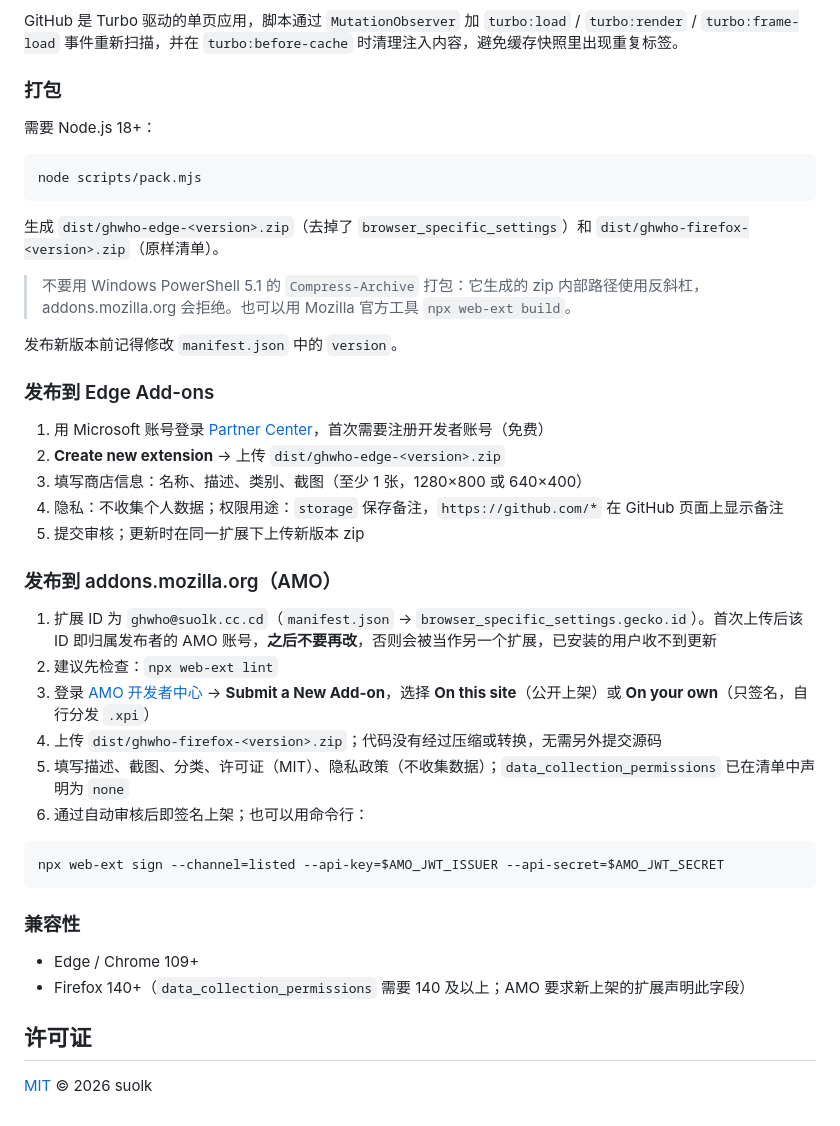
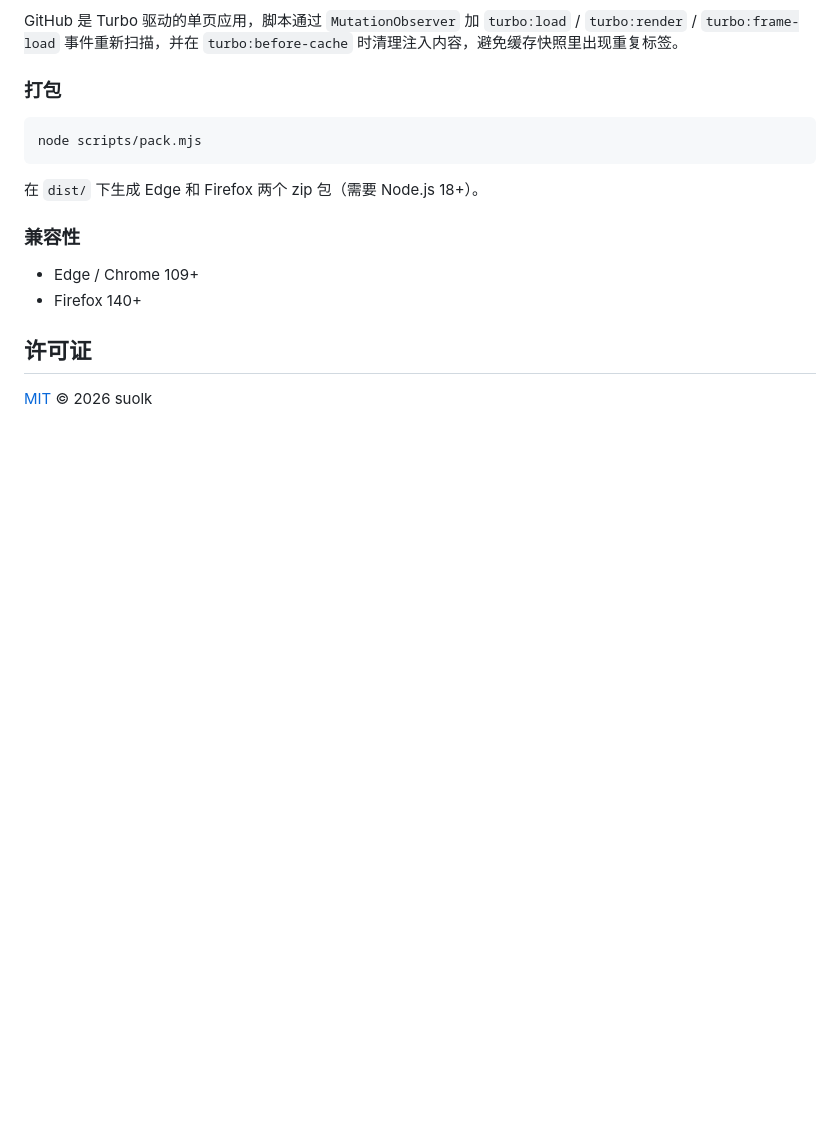
Before and after one commit to suolk/ghwho, a Markdown page: README.md, the part around the change. Rendered like a GitHub page; blank space fills up the shorter version.

````diff
--- a/README.md
+++ b/README.md
@@ -133,43 +133,16 @@ GitHub 是 Turbo 驱动的单页应用，脚本通过 `MutationObserver` 加 `tu
 
 ### 打包
 
-需要 Node.js 18+：
-
 ```bash
 node scripts/pack.mjs
 ```
 
-生成 `dist/ghwho-edge-<version>.zip`（去掉了 `browser_specific_settings`）和 `dist/ghwho-firefox-<version>.zip`（原样清单）。
-
-> 不要用 Windows PowerShell 5.1 的 `Compress-Archive` 打包：它生成的 zip 内部路径使用反斜杠，addons.mozilla.org 会拒绝。也可以用 Mozilla 官方工具 `npx web-ext build`。
-
-发布新版本前记得修改 `manifest.json` 中的 `version`。
-
-### 发布到 Edge Add-ons
-
-1. 用 Microsoft 账号登录 [Partner Center](https://partner.microsoft.com/dashboard/microsoftedge/overview)，首次需要注册开发者账号（免费）
-2. **Create new extension** → 上传 `dist/ghwho-edge-<version>.zip`
-3. 填写商店信息：名称、描述、类别、截图（至少 1 张，1280×800 或 640×400）
-4. 隐私：不收集个人数据；权限用途：`storage` 保存备注，`https://github.com/*` 在 GitHub 页面上显示备注
-5. 提交审核；更新时在同一扩展下上传新版本 zip
-
-### 发布到 addons.mozilla.org（AMO）
-
-1. 扩展 ID 为 `ghwho@suolk.cc.cd`（`manifest.json` → `browser_specific_settings.gecko.id`）。首次上传后该 ID 即归属发布者的 AMO 账号，**之后不要再改**，否则会被当作另一个扩展，已安装的用户收不到更新
-2. 建议先检查：`npx web-ext lint`
-3. 登录 [AMO 开发者中心](https://addons.mozilla.org/developers/) → **Submit a New Add-on**，选择 **On this site**（公开上架）或 **On your own**（只签名，自行分发 `.xpi`）
-4. 上传 `dist/ghwho-firefox-<version>.zip`；代码没有经过压缩或转换，无需另外提交源码
-5. 填写描述、截图、分类、许可证（MIT）、隐私政策（不收集数据）；`data_collection_permissions` 已在清单中声明为 `none`
-6. 通过自动审核后即签名上架；也可以用命令行：
-
-```bash
-npx web-ext sign --channel=listed --api-key=$AMO_JWT_ISSUER --api-secret=$AMO_JWT_SECRET
-```
+在 `dist/` 下生成 Edge 和 Firefox 两个 zip 包（需要 Node.js 18+）。
 
 ### 兼容性
 
 - Edge / Chrome 109+
-- Firefox 140+（`data_collection_permissions` 需要 140 及以上；AMO 要求新上架的扩展声明此字段）
+- Firefox 140+
 
 ## 许可证
 
````
Also changed, not shown: README.en.md (+2 -29 lines).
